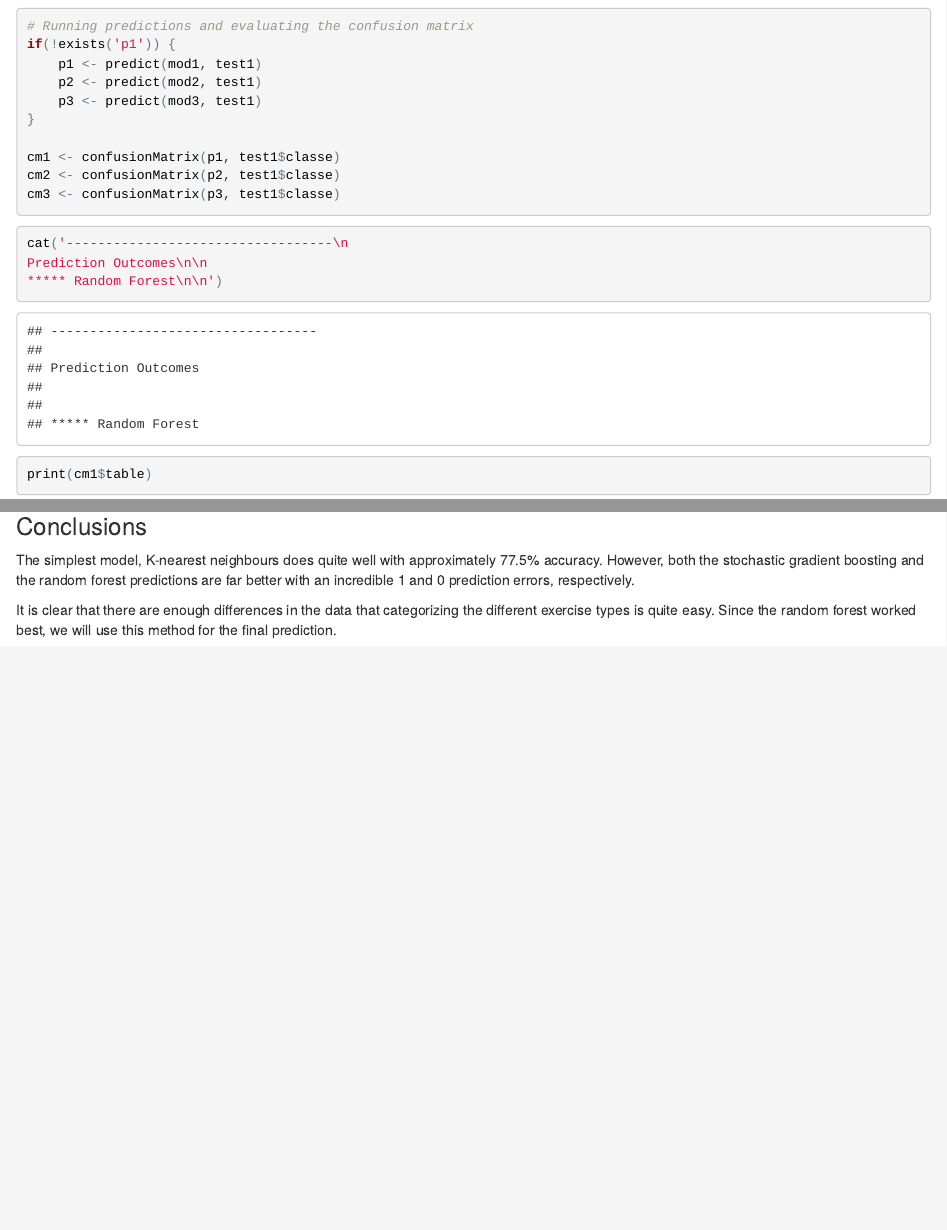
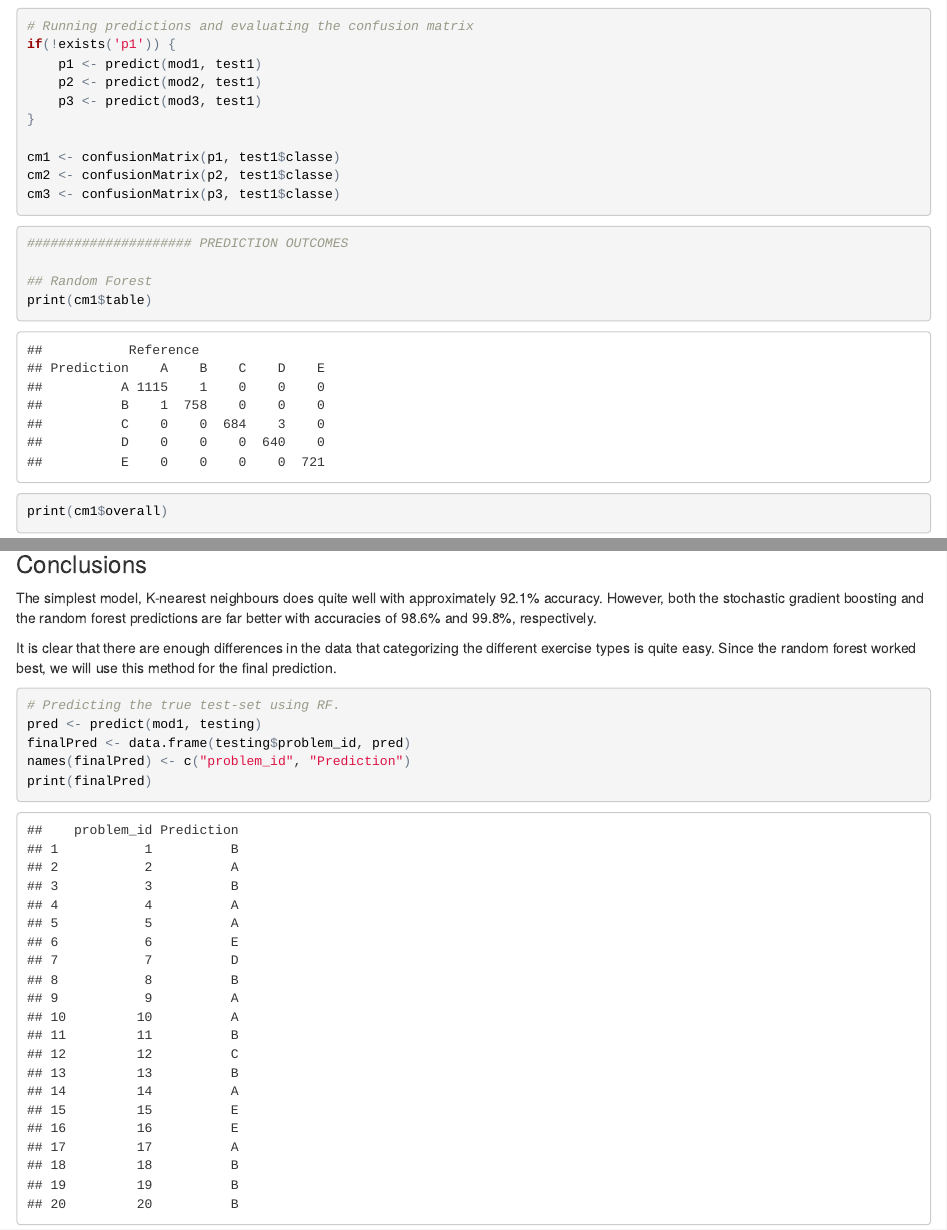
Before and after one commit to CoveredInChocolate/Coursera_08_project, an R Markdown document (Project.Rmd): the page in a window 1100 px wide, from 3150 px down, and a second part further down, joined at a grey line. The pictures show the output file Project.html that the author committed with the source, opened offline.

Commit message:
Update 2.

````diff
--- a/Project.Rmd
+++ b/Project.Rmd
@@ -167,8 +167,8 @@ cm3 <- confusionMatrix(p3, test1$classe)
 ```
 
 ```{r}
-cat('----------------------------------\n
-Prediction Outcomes\n\n
-***** Random Forest\n\n')
+##################### PREDICTION OUTCOMES
+
+## Random Forest
 print(cm1$table)
 print(cm1$overall)
@@ -183,5 +186,14 @@ print(cm3$overall)
 ### Conclusions
 
-The simplest model, K-nearest neighbours does quite well with approximately 77.5% accuracy. However, both the stochastic gradient boosting and the random forest predictions are far better with an incredible 1 and 0 prediction errors, respectively.
+The simplest model, K-nearest neighbours does quite well with approximately 92.1% accuracy. However, both the stochastic gradient boosting and the random forest predictions are far better with accuracies of 98.6% and 99.8%, respectively.
 
 It is clear that there are enough differences in the data that categorizing the different exercise types is quite easy. Since the random forest worked best, we will use this method for the final prediction.
+
+
+```{r}
+# Predicting the true test-set using RF.
+pred <- predict(mod1, testing)
+finalPred <- data.frame(testing$problem_id, pred)
+names(finalPred) <- c("problem_id", "Prediction")
+print(finalPred)
+```
````
Also changed, not shown: Project.html, Project.Rmd (7 more changed lines).
